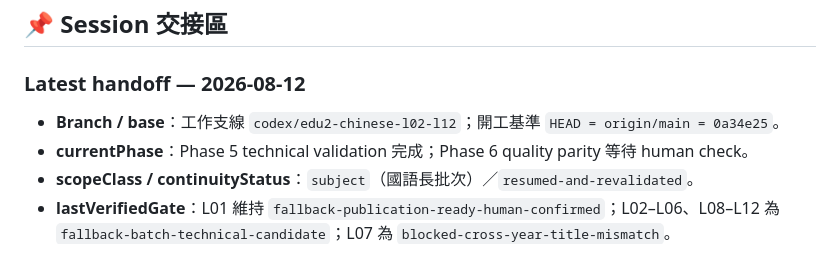
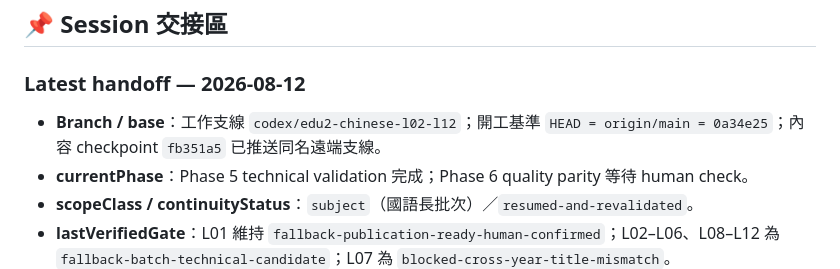
Before and after one commit to xwin20002/edu2, a Markdown page: CLAUDE.md, the part around the change. Drawn GitHub-style.

```diff
--- a/CLAUDE.md
+++ b/CLAUDE.md
@@ -95,7 +95,7 @@ edu2/
 
 ### Latest handoff — 2026-08-12
 
-- **Branch / base**：工作支線 `codex/edu2-chinese-l02-l12`；開工基準 `HEAD = origin/main = 0a34e25`。
+- **Branch / base**：工作支線 `codex/edu2-chinese-l02-l12`；開工基準 `HEAD = origin/main = 0a34e25`；內容 checkpoint `fb351a5` 已推送同名遠端支線。
 - **currentPhase**：Phase 5 technical validation 完成；Phase 6 quality parity 等待 human check。
 - **scopeClass / continuityStatus**：`subject`（國語長批次）／`resumed-and-revalidated`。
 - **lastVerifiedGate**：L01 維持 `fallback-publication-ready-human-confirmed`；L02–L06、L08–L12 為 `fallback-batch-technical-candidate`；L07 為 `blocked-cross-year-title-mismatch`。
```
Also changed, not shown: 工作筆記.md (+2 -2 lines).
